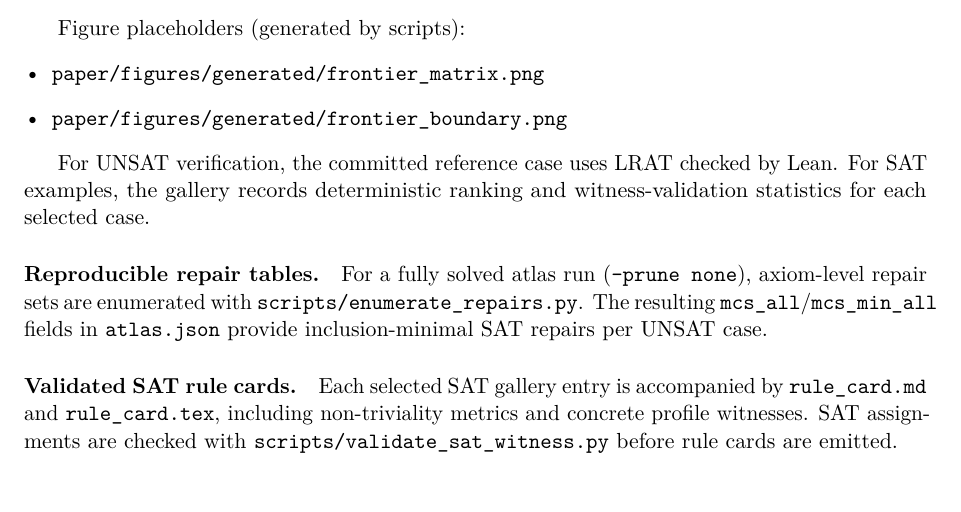
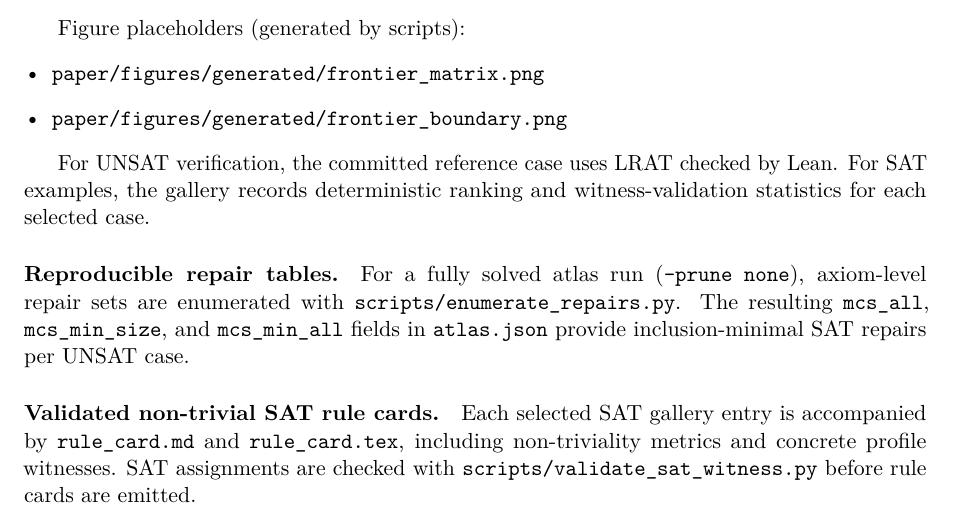
Before and after one commit to SHayashida/Sen-Lean4, a LaTeX paper (paper/main.tex, which reads paper/sections/06_case_study_sen24.tex): part of page 3 of 5, cut so that both start at the same text. Compiled offline with pdfLaTeX.

Commit message:
Phase4 W3: align case-study wording for merge conflict resolution

```diff
--- a/paper/sections/06_case_study_sen24.tex
+++ b/paper/sections/06_case_study_sen24.tex
@@ -17,10 +17,10 @@ For SAT examples, the gallery records deterministic ranking and witness-validati
 
 \paragraph{Reproducible repair tables.}
 For a fully solved atlas run (\texttt{--prune none}), axiom-level repair sets are enumerated with
-\texttt{scripts/enumerate\_repairs.py}. The resulting \texttt{mcs\_all}/\texttt{mcs\_min\_all} fields in
+\texttt{scripts/enumerate\_repairs.py}. The resulting \texttt{mcs\_all}, \texttt{mcs\_min\_size}, and \texttt{mcs\_min\_all} fields in
 \texttt{atlas.json} provide inclusion-minimal SAT repairs per UNSAT case.
 
-\paragraph{Validated SAT rule cards.}
+\paragraph{Validated non-trivial SAT rule cards.}
 Each selected SAT gallery entry is accompanied by \texttt{rule\_card.md} and \texttt{rule\_card.tex},
 including non-triviality metrics and concrete profile witnesses. SAT assignments are checked with
 \texttt{scripts/validate\_sat\_witness.py} before rule cards are emitted.
```
